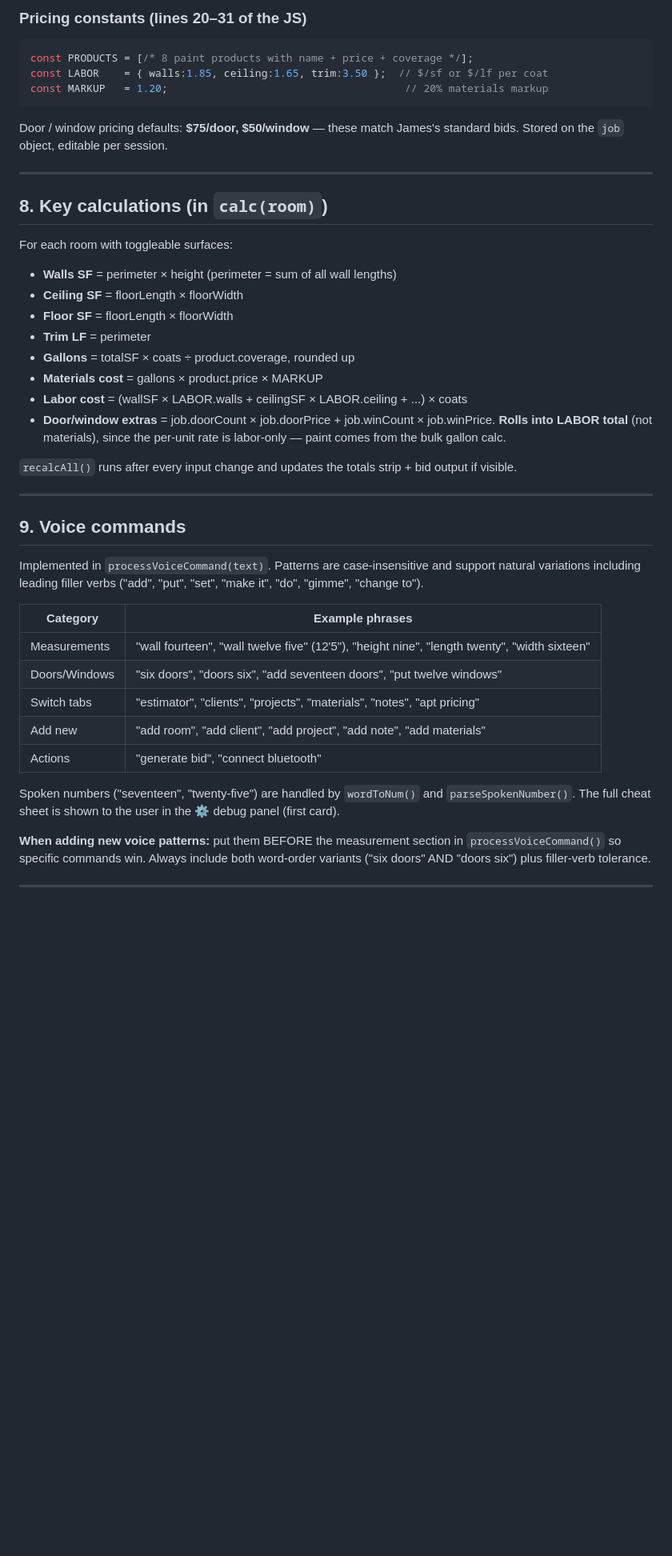
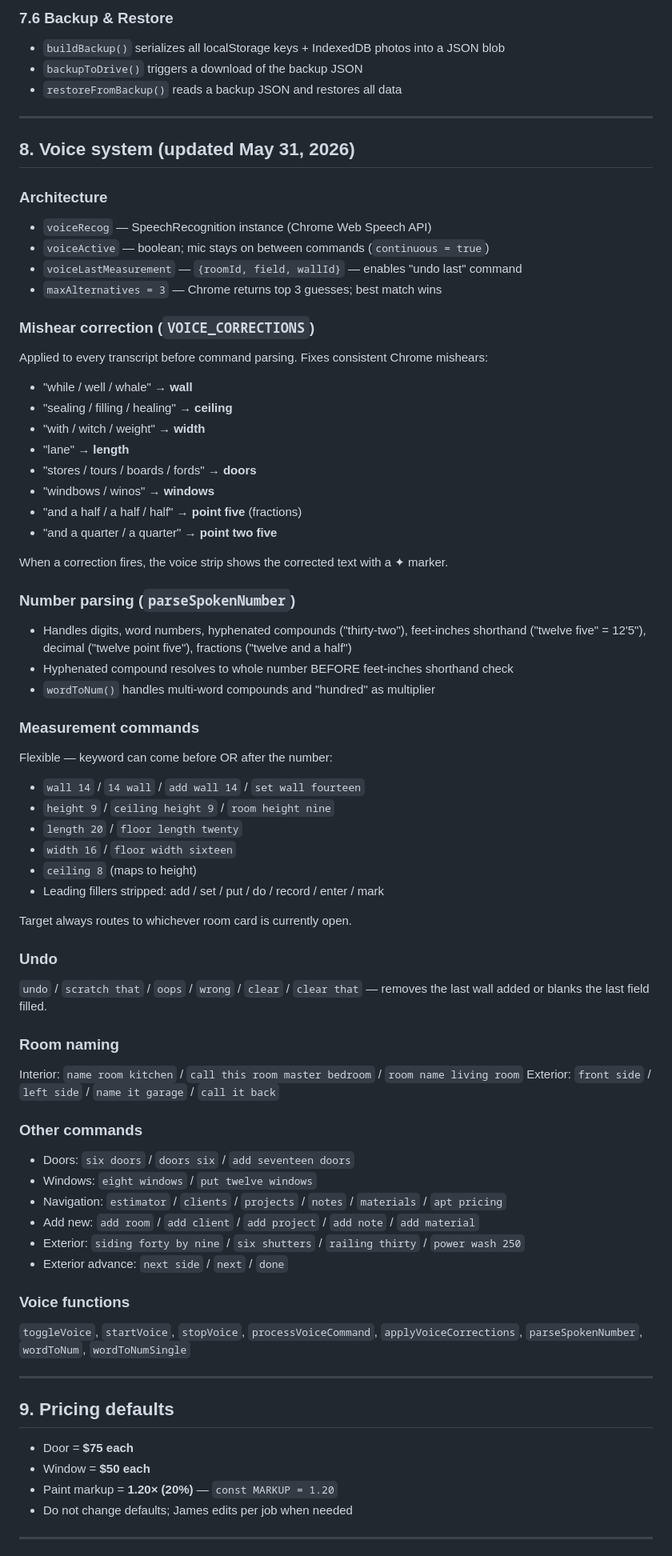
Before and after one commit to digitalcheesephotography-dev/paintpro, a Markdown page: CLAUDE.md, the part around one of its changes. Shown at 80% size. Rendered like a GitHub page; blank space fills up the shorter version.

````diff
--- a/CLAUDE.md
+++ b/CLAUDE.md
@@ -189,46 +178,73 @@ let job = { doorCount: '', doorPrice: '75', winCount: '', winPrice: '50' };
 
-### Pricing constants (lines 20–31 of the JS)
-```js
-const PRODUCTS = [/* 8 paint products with name + price + coverage */];
-const LABOR    = { walls:1.85, ceiling:1.65, trim:3.50 };  // $/sf or $/lf per coat
-const MARKUP   = 1.20;                                      // 20% materials markup
-```
-
-Door / window pricing defaults: **$75/door, $50/window** — these match James's standard bids. Stored on the `job` object, editable per session.
+### 7.6 Backup & Restore
+- `buildBackup()` serializes all localStorage keys + IndexedDB photos into a JSON blob
+- `backupToDrive()` triggers a download of the backup JSON
+- `restoreFromBackup()` reads a backup JSON and restores all data
 
 ---
 
-## 8. Key calculations (in `calc(room)`)
+## 8. Voice system (updated May 31, 2026)
 
-For each room with toggleable surfaces:
-- **Walls SF** = perimeter × height (perimeter = sum of all wall lengths)
-- **Ceiling SF** = floorLength × floorWidth
-- **Floor SF** = floorLength × floorWidth
-- **Trim LF** = perimeter
-- **Gallons** = totalSF × coats ÷ product.coverage, rounded up
-- **Materials cost** = gallons × product.price × MARKUP
-- **Labor cost** = (wallSF × LABOR.walls + ceilingSF × LABOR.ceiling + ...) × coats
-- **Door/window extras** = job.doorCount × job.doorPrice + job.winCount × job.winPrice. **Rolls into LABOR total** (not materials), since the per-unit rate is labor-only — paint comes from the bulk gallon calc.
+### Architecture
+- `voiceRecog` — SpeechRecognition instance (Chrome Web Speech API)
+- `voiceActive` — boolean; mic stays on between commands (`continuous = true`)
+- `voiceLastMeasurement` — `{roomId, field, wallId}` — enables "undo last" command
+- `maxAlternatives = 3` — Chrome returns top 3 guesses; best match wins
 
-`recalcAll()` runs after every input change and updates the totals strip + bid output if visible.
+### Mishear correction (`VOICE_CORRECTIONS`)
+Applied to every transcript before command parsing. Fixes consistent Chrome mishears:
+- "while / well / whale" → **wall**
+- "sealing / filling / healing" → **ceiling**
+- "with / witch / weight" → **width**
+- "lane" → **length**
+- "stores / tours / boards / fords" → **doors**
+- "windbows / winos" → **windows**
+- "and a half / a half / half" → **point five** (fractions)
+- "and a quarter / a quarter" → **point two five**
+
+When a correction fires, the voice strip shows the corrected text with a ✦ marker.
+
+### Number parsing (`parseSpokenNumber`)
+- Handles digits, word numbers, hyphenated compounds ("thirty-two"), feet-inches shorthand ("twelve five" = 12'5"), decimal ("twelve point five"), fractions ("twelve and a half")
+- Hyphenated compound resolves to whole number BEFORE feet-inches shorthand check
+- `wordToNum()` handles multi-word compounds and "hundred" as multiplier
+
+### Measurement commands
+Flexible — keyword can come before OR after the number:
+- `wall 14` / `14 wall` / `add wall 14` / `set wall fourteen`
+- `height 9` / `ceiling height 9` / `room height nine`
+- `length 20` / `floor length twenty`
+- `width 16` / `floor width sixteen`
+- `ceiling 8` (maps to height)
+- Leading fillers stripped: add / set / put / do / record / enter / mark
+
+Target always routes to whichever room card is currently open.
+
+### Undo
+`undo` / `scratch that` / `oops` / `wrong` / `clear` / `clear that` — removes the last wall added or blanks the last field filled.
+
+### Room naming
+Interior: `name room kitchen` / `call this room master bedroom` / `room name living room`
+Exterior: `front side` / `left side` / `name it garage` / `call it back`
+
+### Other commands
+- Doors: `six doors` / `doors six` / `add seventeen doors`
+- Windows: `eight windows` / `put twelve windows`
+- Navigation: `estimator` / `clients` / `projects` / `notes` / `materials` / `apt pricing`
+- Add new: `add room` / `add client` / `add project` / `add note` / `add material`
+- Exterior: `siding forty by nine` / `six shutters` / `railing thirty` / `power wash 250`
+- Exterior advance: `next side` / `next` / `done`
+
+### Voice functions
+`toggleVoice`, `startVoice`, `stopVoice`, `processVoiceCommand`, `applyVoiceCorrections`, `parseSpokenNumber`, `wordToNum`, `wordToNumSingle`
 
 ---
 
-## 9. Voice commands
-
-Implemented in `processVoiceCommand(text)`. Patterns are case-insensitive and support natural variations including leading filler verbs ("add", "put", "set", "make it", "do", "gimme", "change to").
-
-| Category       | Example phrases                                                     |
-|----------------|---------------------------------------------------------------------|
-| Measurements   | "wall fourteen", "wall twelve five" (12'5"), "height nine", "length twenty", "width sixteen" |
-| Doors/Windows  | "six doors", "doors six", "add seventeen doors", "put twelve windows" |
-| Switch tabs    | "estimator", "clients", "projects", "materials", "notes", "apt pricing" |
-| Add new        | "add room", "add client", "add project", "add note", "add materials" |
-| Actions        | "generate bid", "connect bluetooth"                                  |
-
-Spoken numbers ("seventeen", "twenty-five") are handled by `wordToNum()` and `parseSpokenNumber()`. The full cheat sheet is shown to the user in the ⚙ debug panel (first card).
-
-**When adding new voice patterns:** put them BEFORE the measurement section in `processVoiceCommand()` so specific commands win. Always include both word-order variants ("six doors" AND "doors six") plus filler-verb tolerance.
+## 9. Pricing defaults
+- Door = **$75 each**
+- Window = **$50 each**
+- Paint markup = **1.20× (20%)** — `const MARKUP = 1.20`
+- Do not change defaults; James edits per job when needed
 
 ---
 
````
Also changed, not shown: other parts of CLAUDE.md (+154 -182 lines).
